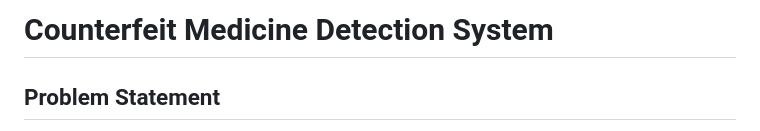
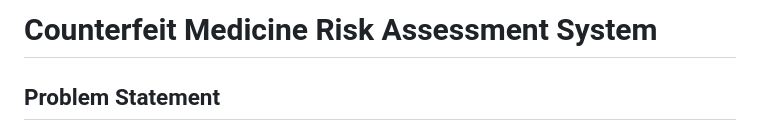
Before and after one commit to hashnen01/Counterfeit-Medicine-Risk-Assessment, a Markdown page: README.md, the part around the change. Drawn GitHub-style.

Commit message:
Rename project to 'Counterfeit Medicine Risk Assessment'

```diff
--- a/README.md
+++ b/README.md
@@ -1,4 +1,4 @@
-# Counterfeit Medicine Detection System
+# Counterfeit Medicine Risk Assessment System
 
 ## Problem Statement
 
```
